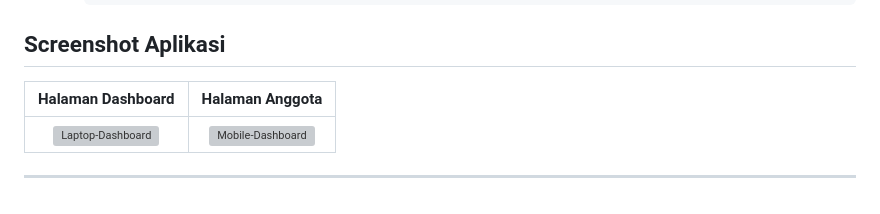
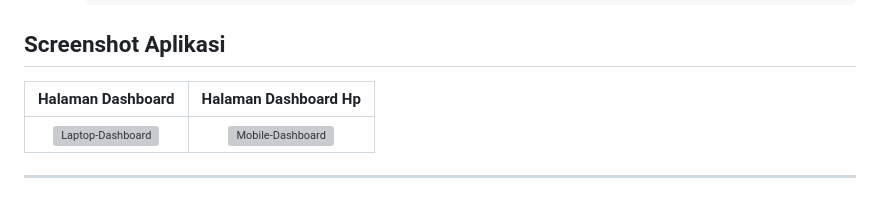
Before and after one commit to Mazzam4/kaih-app-flutter, a Markdown page: README.md, the part around the change. Drawn GitHub-style; grey boxes are pictures that could not be loaded.

Commit message:
Update screenshot section in README

```diff
--- a/README.md
+++ b/README.md
@@ -161,7 +161,7 @@ Setelah `flutterfire configure` selesai, proyek Anda sudah **sepenuhnya terhubun
 
 
 
-| Halaman Dashboard | Halaman Anggota |
+| Halaman Dashboard | Halaman Dashboard Hp|
 | :---: | :---: |
 | ![Laptop-Dashboard](screenshots/screenshot-dashboardlaptop.png.png) | ![Mobile-Dashboard](screenshots/screenshot-dashboardhp.png.png) |
 
```
